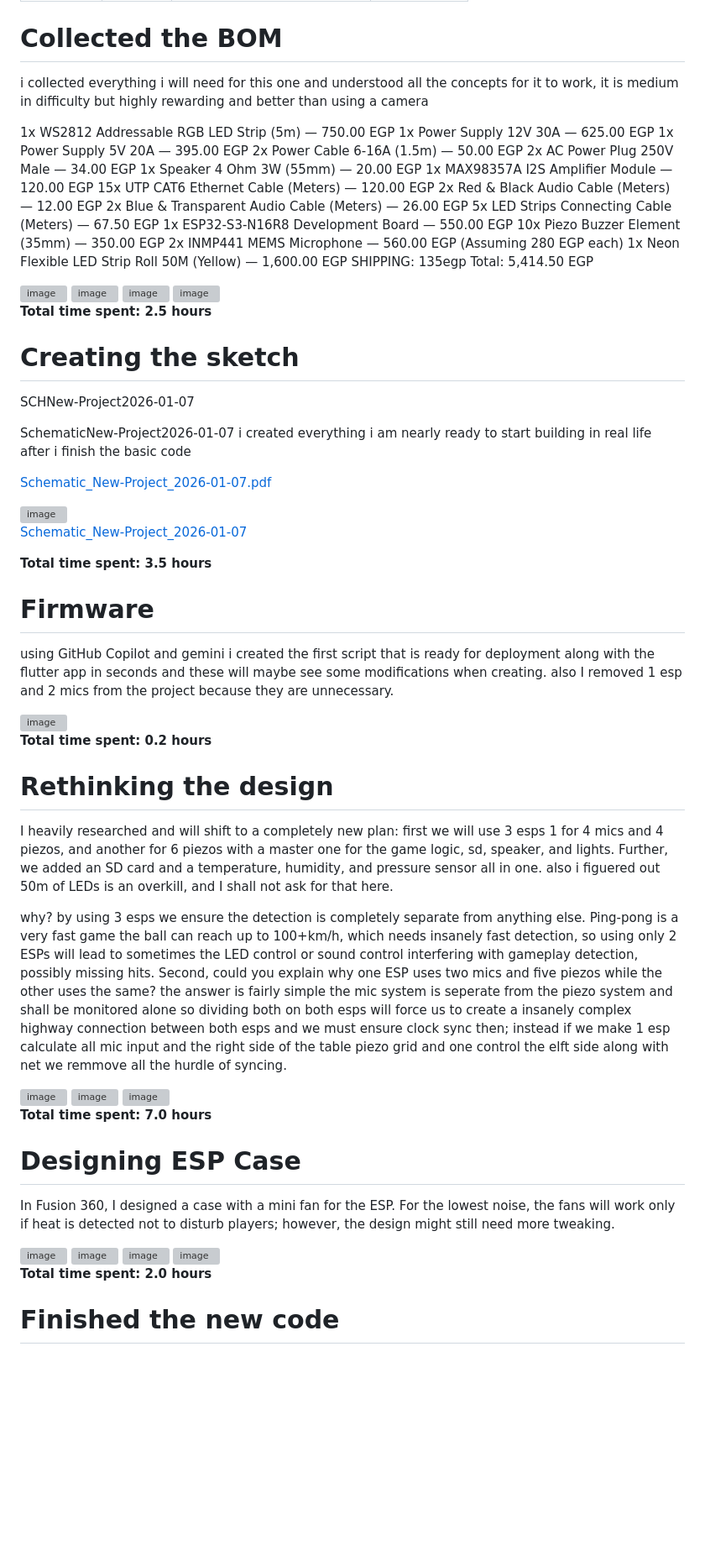
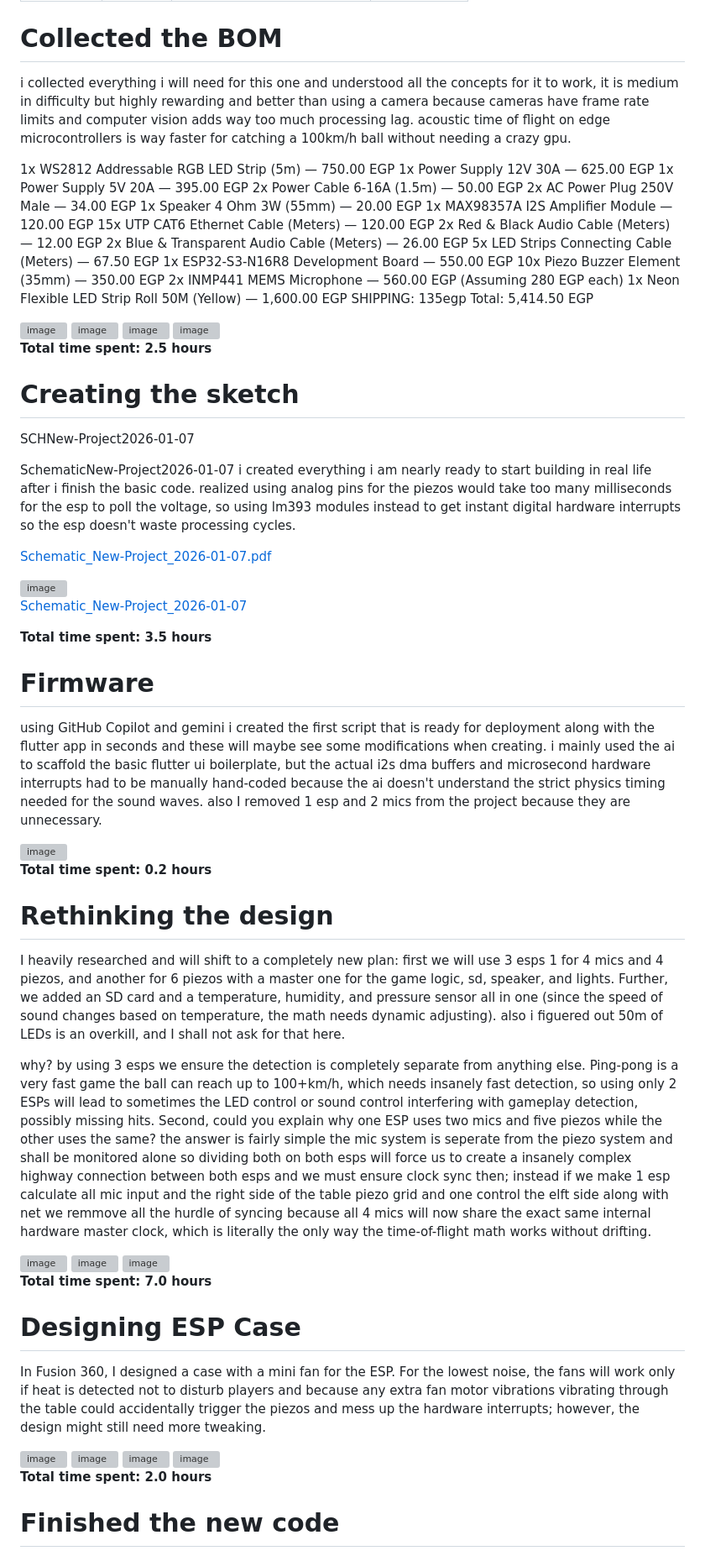
Before and after one commit to ahed9x/S.P.A.R.K., a Markdown page: JOURNAL.md, the part around one of its changes. Shown at 84% size. Drawn GitHub-style; blank space fills up the shorter version; grey boxes are pictures that could not be loaded.

```diff
--- a/JOURNAL.md
+++ b/JOURNAL.md
@@ -6,7 +6,7 @@ created_at: "2026-01-07"
 ---
 # Collected the BOM
 
-i collected everything i will need for this one and understood all the concepts for it to work, it is medium in difficulty but highly rewarding and better than using a camera
+i collected everything i will need for this one and understood all the concepts for it to work, it is medium in difficulty but highly rewarding and better than using a camera because cameras have frame rate limits and computer vision adds way too much processing lag. acoustic time of flight on edge microcontrollers is way faster for catching a 100km/h ball without needing a crazy gpu.
 
 1x WS2812 Addressable RGB LED Strip (5m) — 750.00 EGP
 1x Power Supply 12V 30A — 625.00 EGP
@@ -34,8 +34,6 @@ Total: 5,414.50 EGP
 
 <img width="1275" height="197" alt="image" src="https://github.com/user-attachments/assets/56187043-faa6-422f-9d9f-09f3142b097c" />
 
-
-
 **Total time spent: 2.5 hours**
 
 # Creating the sketch
@@ -43,12 +41,9 @@ Total: 5,414.50 EGP
 SCHNew-Project2026-01-07
 
 SchematicNew-Project2026-01-07
-i created everything i am nearly ready to start building in real life after i finish the basic code
-
+i created everything i am nearly ready to start building in real life after i finish the basic code. realized using analog pins for the piezos would take too many milliseconds for the esp to poll the voltage, so using lm393 modules instead to get instant digital hardware interrupts so the esp doesn't waste processing cycles.
 
 [Schematic_New-Project_2026-01-07.pdf](https://github.com/user-attachments/files/28225953/Schematic_New-Project_2026-01-07.pdf)
-
-
 
 <img width="1169" height="827" alt="image" src="https://github.com/user-attachments/assets/815550c6-a040-4ece-beaa-67002bae0bf7" />
 
@@ -58,21 +53,20 @@ i created everything i am nearly ready to start building in real life after i fi
 
 # Firmware
 
-using GitHub Copilot and gemini i created the first script that is ready for deployment along with the flutter app in seconds and these will maybe see some modifications when creating. also I removed 1 esp and 2 mics from the project because they are unnecessary.
+using GitHub Copilot and gemini i created the first script that is ready for deployment along with the flutter app in seconds and these will maybe see some modifications when creating. i mainly used the ai to scaffold the basic flutter ui boilerplate, but the actual i2s dma buffers and microsecond hardware interrupts had to be manually hand-coded because the ai doesn't understand the strict physics timing needed for the sound waves. also I removed 1 esp and 2 mics from the project because they are unnecessary.
 
 <img width="1919" height="1079" alt="image" src="https://github.com/user-attachments/assets/6c917522-86a3-4528-9dbf-b276a0aacec7" />
-
 
 **Total time spent: 0.2 hours**
 
 # Rethinking the design
 
 I heavily researched and will shift to a completely new plan:
-first we will use 3 esps 1 for 4 mics and 4 piezos, and another for 6 piezos with a master one for the game logic, sd, speaker, and lights. Further, we added an SD card and a temperature, humidity, and pressure sensor all in one.
+first we will use 3 esps 1 for 4 mics and 4 piezos, and another for 6 piezos with a master one for the game logic, sd, speaker, and lights. Further, we added an SD card and a temperature, humidity, and pressure sensor all in one (since the speed of sound changes based on temperature, the math needs dynamic adjusting).
 also i figuered out 50m of LEDs is an overkill, and I shall not ask for that here.
 
 why?
-by using 3 esps we ensure the detection is completely separate from anything else. Ping-pong is a very fast game the ball can reach up to 100+km/h, which needs insanely fast detection, so using only 2 ESPs will lead to sometimes the LED control or sound control interfering with gameplay detection, possibly missing hits. Second, could you explain why one ESP uses two mics and five piezos while the other uses the same? the answer is fairly simple the mic system is seperate from the piezo system and shall be monitored alone so dividing both on both esps will force us to create a insanely complex highway connection between both esps and we must ensure clock sync then; instead if we make 1 esp calculate all mic input and the right side of the table piezo grid and one control the elft side along with net we remmove all the hurdle of syncing.
+by using 3 esps we ensure the detection is completely separate from anything else. Ping-pong is a very fast game the ball can reach up to 100+km/h, which needs insanely fast detection, so using only 2 ESPs will lead to sometimes the LED control or sound control interfering with gameplay detection, possibly missing hits. Second, could you explain why one ESP uses two mics and five piezos while the other uses the same? the answer is fairly simple the mic system is seperate from the piezo system and shall be monitored alone so dividing both on both esps will force us to create a insanely complex highway connection between both esps and we must ensure clock sync then; instead if we make 1 esp calculate all mic input and the right side of the table piezo grid and one control the elft side along with net we remmove all the hurdle of syncing because all 4 mics will now share the exact same internal hardware master clock, which is literally the only way the time-of-flight math works without drifting.
 
 <img width="644" height="890" alt="image" src="https://github.com/user-attachments/assets/f5a081f8-d062-430b-a633-7c1ccb02e2d3" />
 
@@ -84,14 +78,13 @@ by using 3 esps we ensure the detection is completely separate from anything els
 
 # Designing ESP Case
 
-In Fusion 360, I designed a case with a mini fan for the ESP. For the lowest noise, the fans will work only if heat is detected not to disturb players; however, the design might still need more tweaking.
+In Fusion 360, I designed a case with a mini fan for the ESP. For the lowest noise, the fans will work only if heat is detected not to disturb players and because any extra fan motor vibrations vibrating through the table could accidentally trigger the piezos and mess up the hardware interrupts; however, the design might still need more tweaking.
 
 <img width="1519" height="889" alt="image" src="https://github.com/user-attachments/assets/1570199f-140d-40d9-9981-bc07872b1047" />
 <img width="1519" height="843" alt="image" src="https://github.com/user-attachments/assets/9892eb7b-c73c-4092-81e2-0f98671edb0a" />
 <img width="1519" height="889" alt="image" src="https://github.com/user-attachments/assets/f429380a-5f6f-40a5-84e1-0fcfc444610d" />
 <img width="1522" height="893" alt="image" src="https://github.com/user-attachments/assets/a7164d5d-9df9-4f2b-84ea-d90d3d17751e" />
 
-
 **Total time spent: 2.0 hours**
 
 # Finished the new code
```
Also changed, not shown: other parts of JOURNAL.md (+3 -24 lines).
